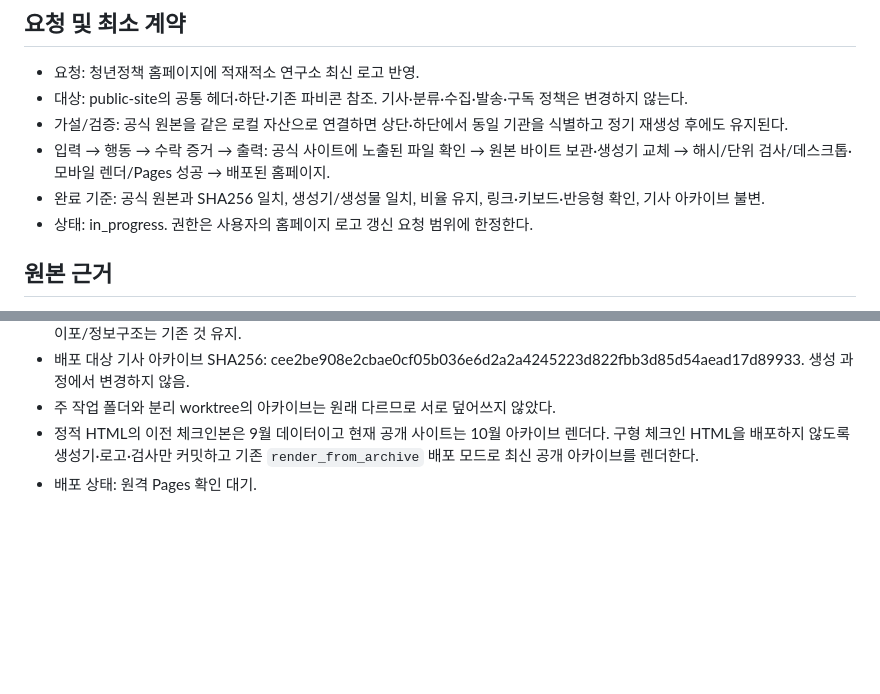
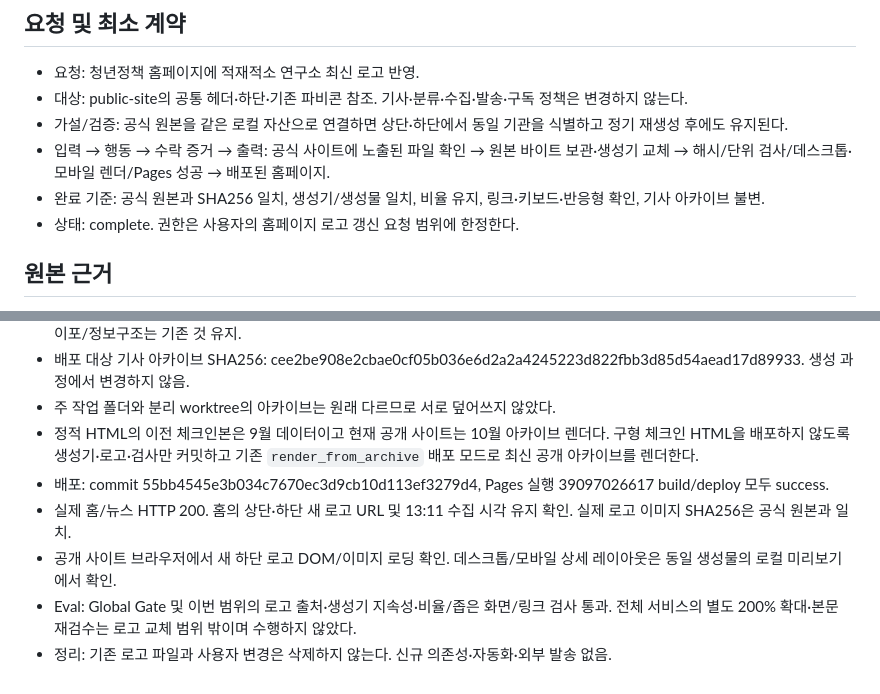
Before and after one commit to pcwin21-alt/youth-information-hub, a Markdown page: docs/worklogs/2026-10-18-institute-logo.md, 2 parts joined by grey strips. Drawn GitHub-style; blank space fills up the shorter version.

Commit message:
docs: record verified institute logo deployment [skip ci]

```diff
--- a/docs/worklogs/2026-10-18-institute-logo.md
+++ b/docs/worklogs/2026-10-18-institute-logo.md
@@ -7,7 +7,7 @@
 - 가설/검증: 공식 원본을 같은 로컬 자산으로 연결하면 상단·하단에서 동일 기관을 식별하고 정기 재생성 후에도 유지된다.
 - 입력 → 행동 → 수락 증거 → 출력: 공식 사이트에 노출된 파일 확인 → 원본 바이트 보관·생성기 교체 → 해시/단위 검사/데스크톱·모바일 렌더/Pages 성공 → 배포된 홈페이지.
 - 완료 기준: 공식 원본과 SHA256 일치, 생성기/생성물 일치, 비율 유지, 링크·키보드·반응형 확인, 기사 아카이브 불변.
-- 상태: in_progress. 권한은 사용자의 홈페이지 로고 갱신 요청 범위에 한정한다.
+- 상태: complete. 권한은 사용자의 홈페이지 로고 갱신 요청 범위에 한정한다.
 
 ## 원본 근거
 
@@ -40,4 +40,8 @@
 - 배포 대상 기사 아카이브 SHA256: cee2be908e2cbae0cf05b036e6d2a2a4245223d822fbb3d85d54aead17d89933. 생성 과정에서 변경하지 않음.
 - 주 작업 폴더와 분리 worktree의 아카이브는 원래 다르므로 서로 덮어쓰지 않았다.
 - 정적 HTML의 이전 체크인본은 9월 데이터이고 현재 공개 사이트는 10월 아카이브 렌더다. 구형 체크인 HTML을 배포하지 않도록 생성기·로고·검사만 커밋하고 기존 `render_from_archive` 배포 모드로 최신 공개 아카이브를 렌더한다.
-- 배포 상태: 원격 Pages 확인 대기.
+- 배포: commit 55bb4545e3b034c7670ec3d9cb10d113ef3279d4, Pages 실행 39097026617 build/deploy 모두 success.
+- 실제 홈/뉴스 HTTP 200. 홈의 상단·하단 새 로고 URL 및 13:11 수집 시각 유지 확인. 실제 로고 이미지 SHA256은 공식 원본과 일치.
+- 공개 사이트 브라우저에서 새 하단 로고 DOM/이미지 로딩 확인. 데스크톱/모바일 상세 레이아웃은 동일 생성물의 로컬 미리보기에서 확인.
+- Eval: Global Gate 및 이번 범위의 로고 출처·생성기 지속성·비율/좁은 화면/링크 검사 통과. 전체 서비스의 별도 200% 확대·본문 재검수는 로고 교체 범위 밖이며 수행하지 않았다.
+- 정리: 기존 로고 파일과 사용자 변경은 삭제하지 않는다. 신규 의존성·자동화·외부 발송 없음.
```
